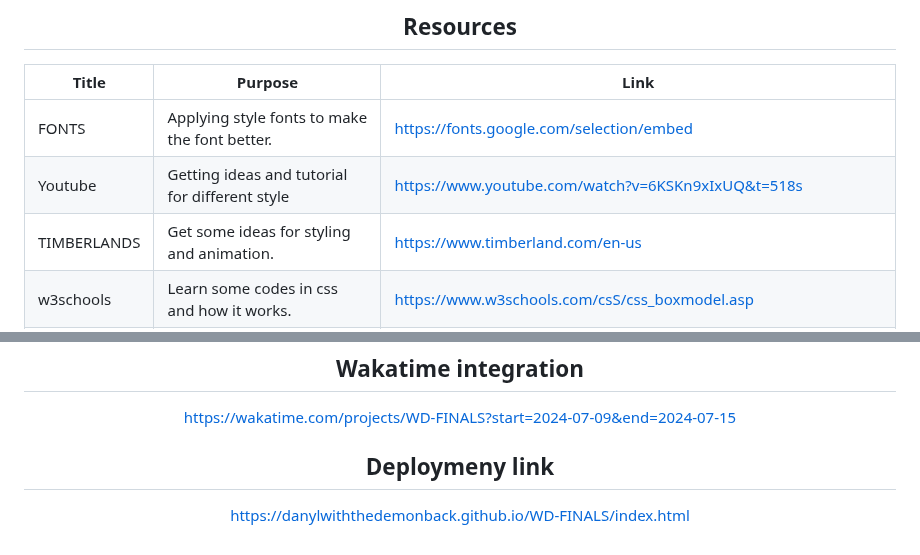
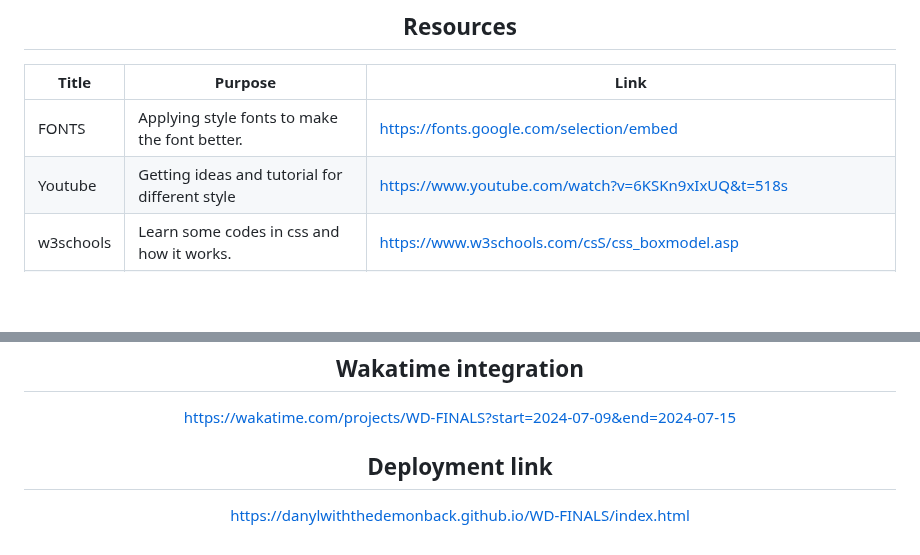
Before and after one commit to danylwiththedemonback/WD-FINALS, a Markdown page: readme.md, 2 parts joined by grey strips. Drawn GitHub-style; blank space fills up the shorter version.

Commit message:
docs (README): update readme put fixed typography errror

```diff
--- a/readme.md
+++ b/readme.md
@@ -121,7 +121,6 @@ WD-ProjectName
 | --------- | ---------------------------------------------- | -------------------------------------------------- |
 | FONTS     | Applying style fonts to make the font better.  | https://fonts.google.com/selection/embed           |
 | Youtube   | Getting ideas and tutorial for different style | https://www.youtube.com/watch?v=6KSKn9xIxUQ&t=518s |
-| TIMBERLANDS | Get some ideas for styling and animation.    | https://www.timberland.com/en-us                   |
 | w3schools | Learn some codes in css and how it works.      | https://www.w3schools.com/csS/css_boxmodel.asp     |
 | GOOGLE    | Get some ideas for styling and animation.      | https://devdevout.com/css/css-cards                |
 | Pinterest  | Get some ideas for styling and animation.    | https://www.pinterest.com/search/pins/?q=web%20page%20to%20identify&rs=typed
@@ -134,6 +133,6 @@ wait for the Home page to load then you will have four buttons you can choose be
 
 https://wakatime.com/projects/WD-FINALS?start=2024-07-09&end=2024-07-15
 
-## Deploymeny link
+## Deployment link
 
 https://danylwiththedemonback.github.io/WD-FINALS/index.html
```
